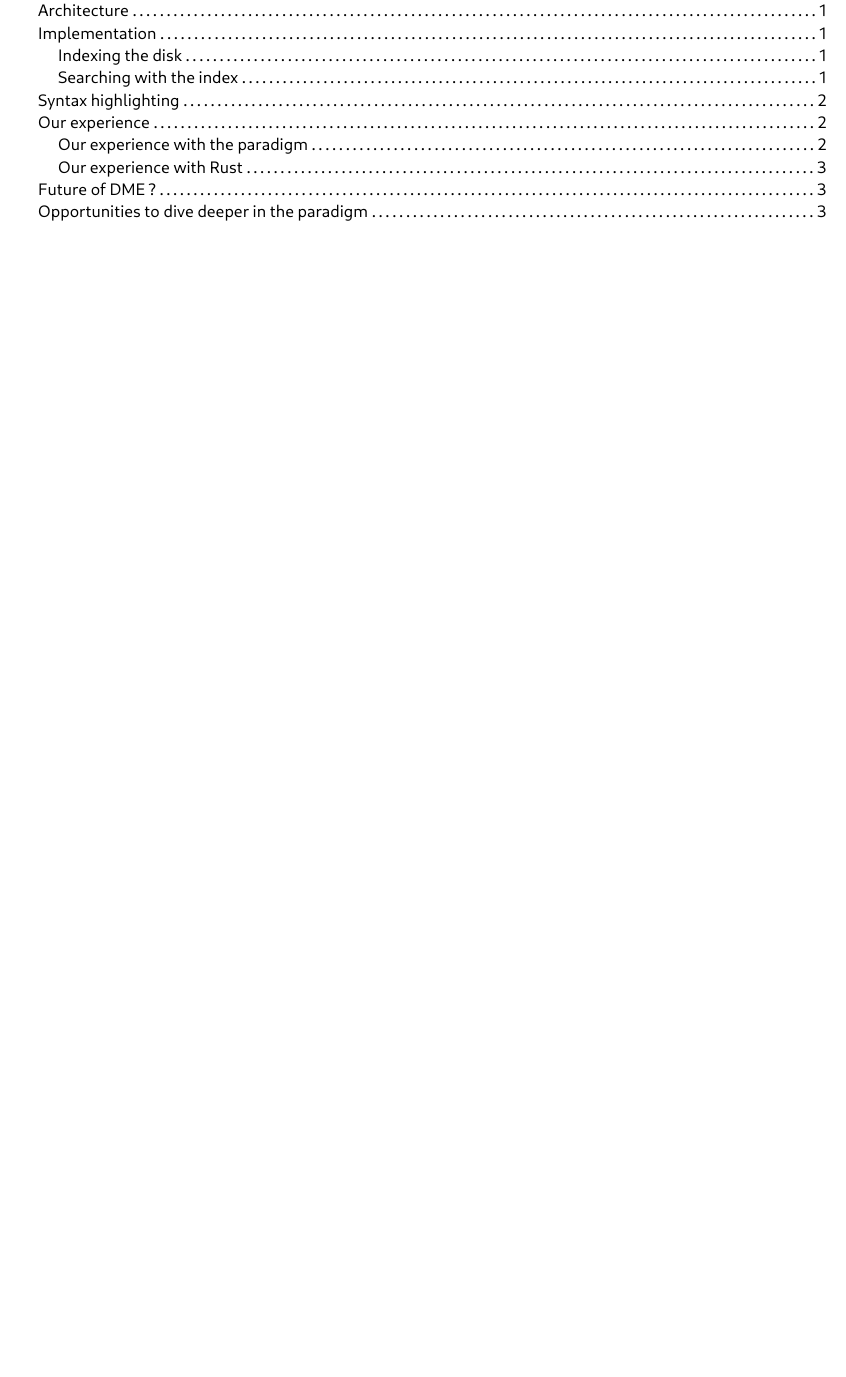
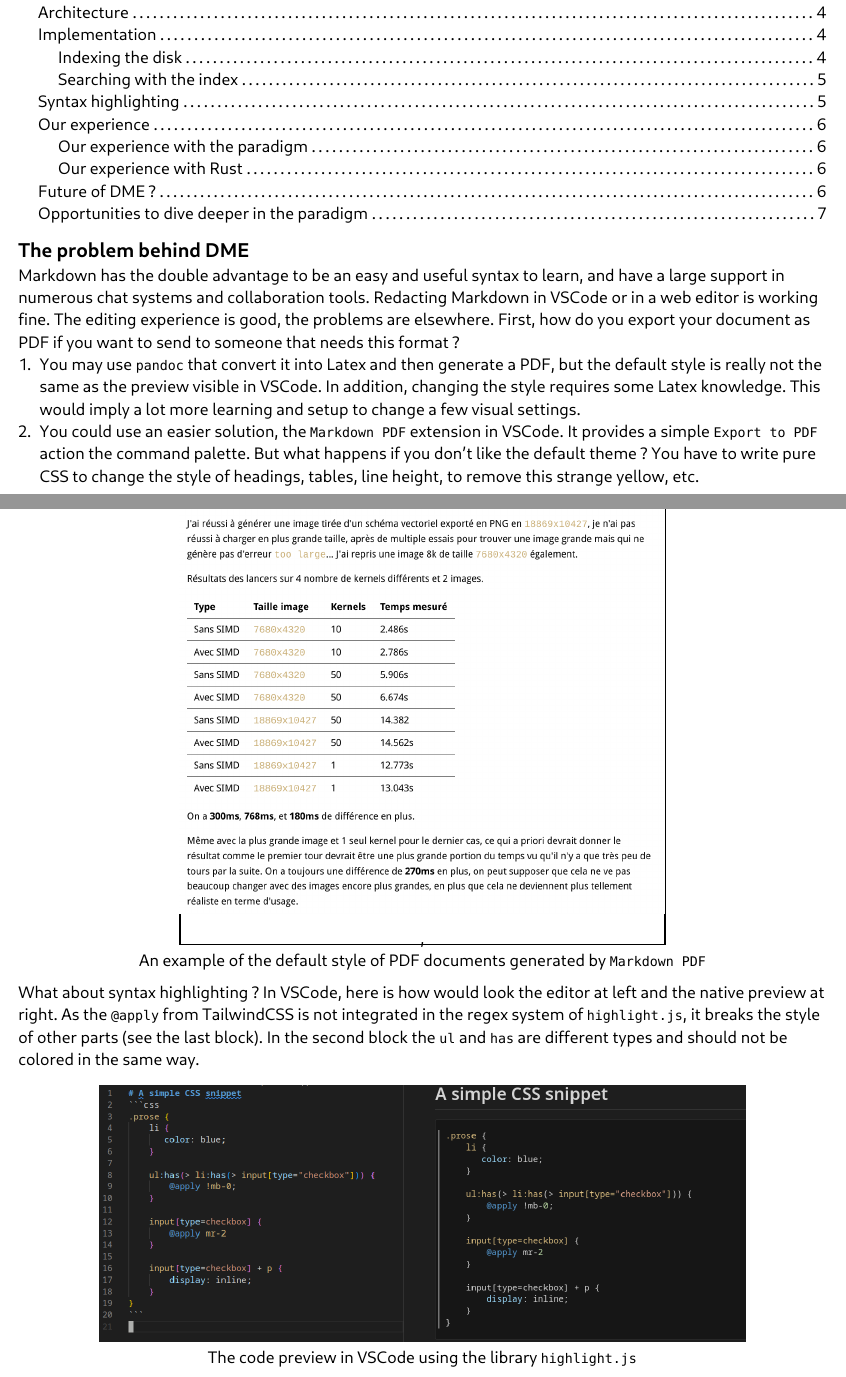
Before and after one commit to samuelroland/dme, a Typst document (docs/paradigm-implementation-report.typ): part of page 1 of 3 before the commit and two parts of pages 1 and 2 of 7 after it, the two joined at a grey line, cut so that both start at the same text, the shorter picture padded with empty space. Compiled offline with Typst 0.15.

Commit message:
docs: progress in the report with the problem and solutions

```diff
--- a/docs/paradigm-implementation-report.typ
+++ b/docs/paradigm-implementation-report.typ
@@ -25,3 +25,27 @@ PLM - Paradigm analysis report
 #outline(
  title: "Table of Contents",
 )
+
+== The problem behind DME
+Markdown has the double advantage to be an easy and useful syntax to learn, and have a large support in numerous chat systems and collaboration tools. Redacting Markdown in VSCode or in a web editor is working fine. The editing experience is good, the problems are elsewhere. First, how do you export your document as PDF if you want to send to someone that needs this format ?
++ You may use `pandoc` that convert it into Latex and then generate a PDF, but the default style is really not the same as the preview visible in VSCode. In addition, changing the style requires some Latex knowledge. This would imply a lot more learning and setup to change a few visual settings.
++ You could use an easier solution, the `Markdown PDF` extension in VSCode. It provides a simple `Export to PDF` action the command palette. But what happens if you don't like the default theme ? You have to write pure CSS to change the style of headings, tables, line height, to remove this strange yellow, etc.
+#figure(
+  block(stroke: 1pt + black)[
+    #image("imgs/markdown-pdf-preview.png", width: 60%),
+  ],
+  caption: [An example of the default style of PDF documents generated by `Markdown PDF`],
+) <fig-markdown-pdf-preview>
+
+
+What about syntax highlighting ? In VSCode, here is how would look the editor at left and the native preview at right. As the `@apply` from TailwindCSS is not integrated in the regex system of `highlight.js`, it breaks the style of other parts (see the last block). In the second block the `ul` and `has` are different types and should not be colored in the same way.
+#figure(
+  image("imgs/code-preview-vscode.png", width: 80%),
+  caption: [The code preview in VSCode using the library `highlight.js`],
+) <fig-code-preview-vscode>
+
+
+#figure(
+  image("imgs/java-preview-vscode.png", width: 60%),
+  caption: [Another preview of Java code in VSCode. Lots of parts are not colorised.],
+) <fig-java-preview-vscode>
```
Also changed, not shown: docs/imgs/code-preview-vscode.png (added), docs/imgs/java-preview-vscode.png (added), docs/imgs/markdown-pdf-preview.png (added), docs/imgs/search-demo.png (added), docs/paradigm-implementation-report.typ (17 more changed lines).
